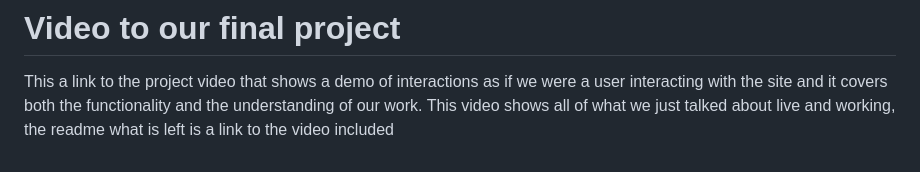
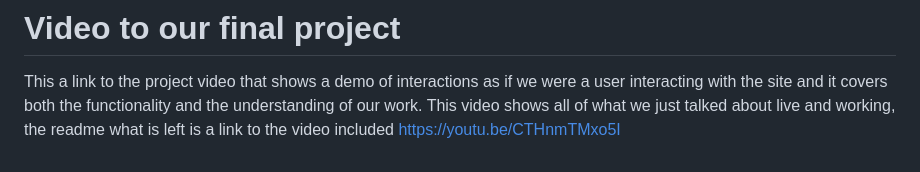
Before and after one commit to Angel-ingabire/Momo-dashboard, a Markdown page: README.md, the part around the change. GitHub-like rendering.

Commit message:
Update README.md by adding the Demo video

```diff
--- a/README.md
+++ b/README.md
@@ -52,3 +52,4 @@ Momo-dashboard/
 # Video to our final project
 This a link to the project video that shows a demo of interactions as if we were a user interacting with the site and it covers both the functionality and the understanding of our work.
 This video shows all of what we just talked about live and working, the readme what is left is a link to the video included
+https://youtu.be/CTHnmTMxo5I
```
